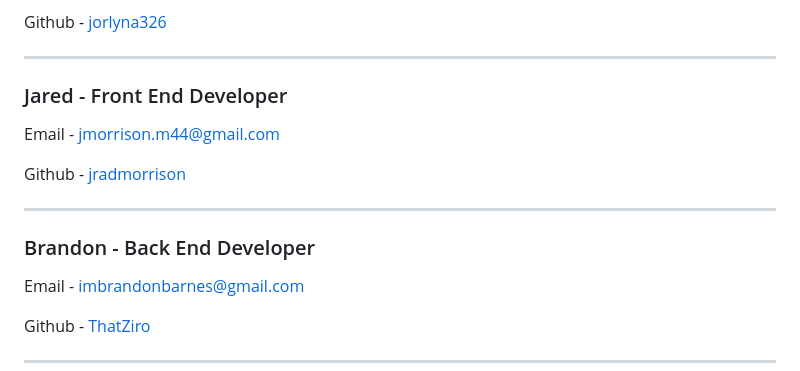
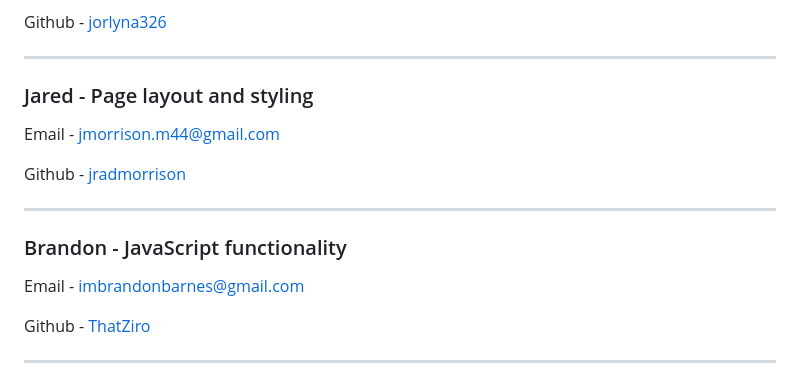
Before and after one commit to ThatZiro/Listy-Flix, a Markdown page: README.md, the part around the change. Drawn GitHub-style.

```diff
--- a/README.md
+++ b/README.md
@@ -89,13 +89,13 @@
 <p>Github - <a href="https://github.com/jorlyna326">jorlyna326</a></p>
 <hr>
 
-### Jared <span style="font-size: 12px">- Front End Developer</span>
+### Jared <span style="font-size: 12px">- Page layout and styling</span>
 
 <p>Email - <a href="mailto:jmorrison.m44@gmail.com">jmorrison.m44@gmail.com</a></p>
 <p>Github - <a href="https://github.com/jradmorrison">jradmorrison</a></p>
 <hr>
 
-### Brandon <span style="font-size: 12px">- Back End Developer</span>
+### Brandon <span style="font-size: 12px">- JavaScript functionality</span>
 
 <p>Email - <a href="mailto:ImBrandonBarnes@gmail.com">imbrandonbarnes@gmail.com</a></p>
 <p>Github - <a href="https://github.com/ThatZiro">ThatZiro</a></p>
```
